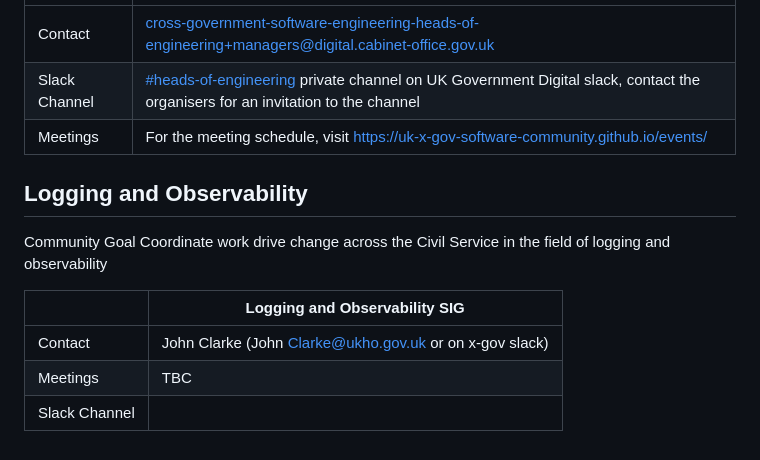
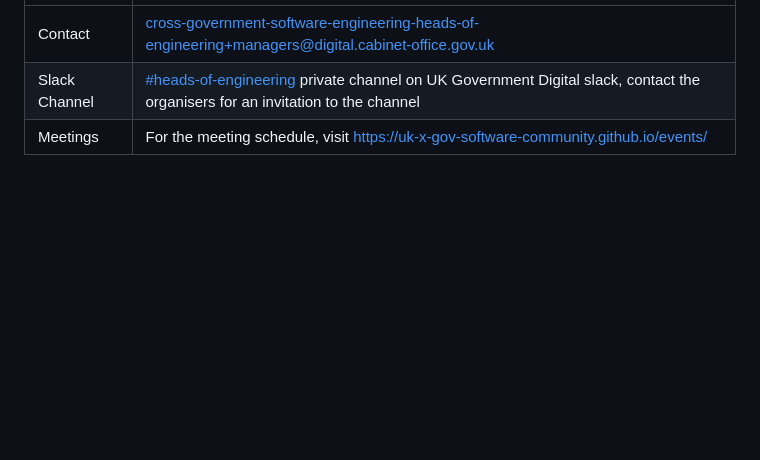
Before and after one commit to uk-x-gov-software-community/uk-x-gov-software-community.github.io, a Markdown page: special-interest.md, the part around the change. Rendered like a GitHub page; blank space fills up the shorter version.

Commit message:
Remove logging SIG

```diff
--- a/special-interest.md
+++ b/special-interest.md
@@ -49,13 +49,3 @@ A series of talks and discussions will be held to share knowledge and experience
 |Contact | [cross-government-software-engineering-heads-of-engineering+managers@digital.cabinet-office.gov.uk](mailto:cross-government-software-engineering-heads-of-engineering+managers@digital.cabinet-office.gov.uk) |
 | Slack Channel | [#heads-of-engineering](https://ukgovernmentdigital.slack.com/archives/C058C1K39NV) private channel on UK Government Digital slack, contact the organisers for an invitation to the channel |
 | Meetings | For the meeting schedule, visit https://uk-x-gov-software-community.github.io/events/ |
-
-## Logging and Observability
-
-Community Goal Coordinate work drive change across the Civil Service in the field of logging and observability
-
-|     | Logging and Observability SIG|
-|-----|---|
-| Contact  | John Clarke (John Clarke@ukho.gov.uk or on x-gov slack) | We are just getting started, get in touch if you would like to be involved.
-| Meetings | TBC  |
-| Slack Channel |
```
